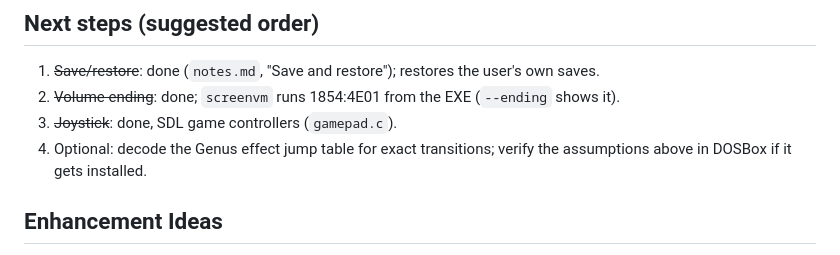
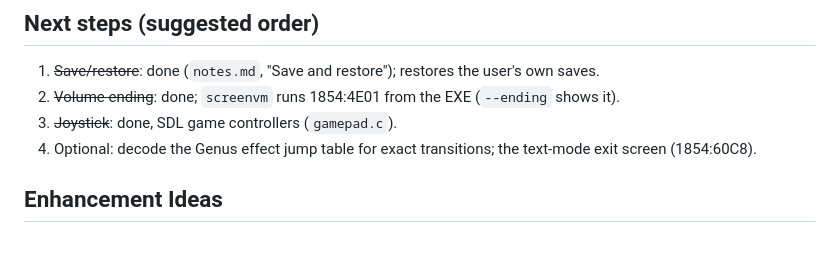
Before and after one commit to musicman3569/pharaohs-tomb-sdl, a Markdown page: docs/implementation-progress.md, the part around one of its changes. GitHub-like rendering.

```diff
--- a/docs/implementation-progress.md
+++ b/docs/implementation-progress.md
@@ -157,7 +162,8 @@ Assumed / unverified (check in DOSBox when possible):
 1. ~~Save/restore~~: done (`notes.md`, "Save and restore"); restores the user's own saves.
 2. ~~Volume ending~~: done; `screenvm` runs 1854:4E01 from the EXE (`--ending` shows it).
 3. ~~Joystick~~: done, SDL game controllers (`gamepad.c`).
-4. Optional: decode the Genus effect jump table for exact transitions; verify the assumptions above in DOSBox if it gets installed.
+4. Optional: decode the Genus effect jump table for exact transitions; the text-mode exit
+   screen (1854:60C8).
 
 ## Enhancement Ideas
 1. Fix an inconsistent movement glitch where sometimes collision with a collectible like coins
```
Also changed, not shown: other parts of docs/implementation-progress.md (+9 -4 lines), README.md (+17 -17 lines), docs/screenshots/level-09-karnaks-tomb.png (added), docs/screenshots/level-20-the-lost-tomb-original-palette.png (deleted).
